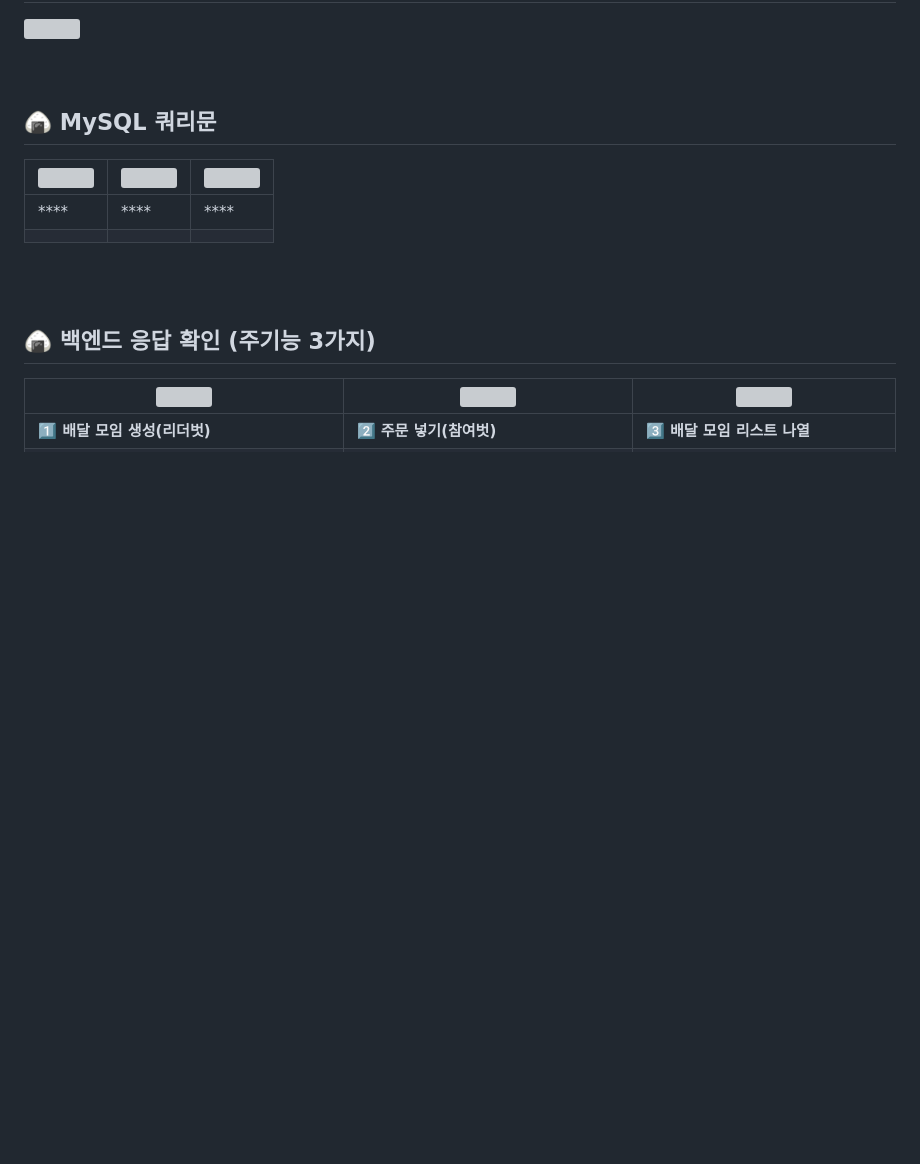
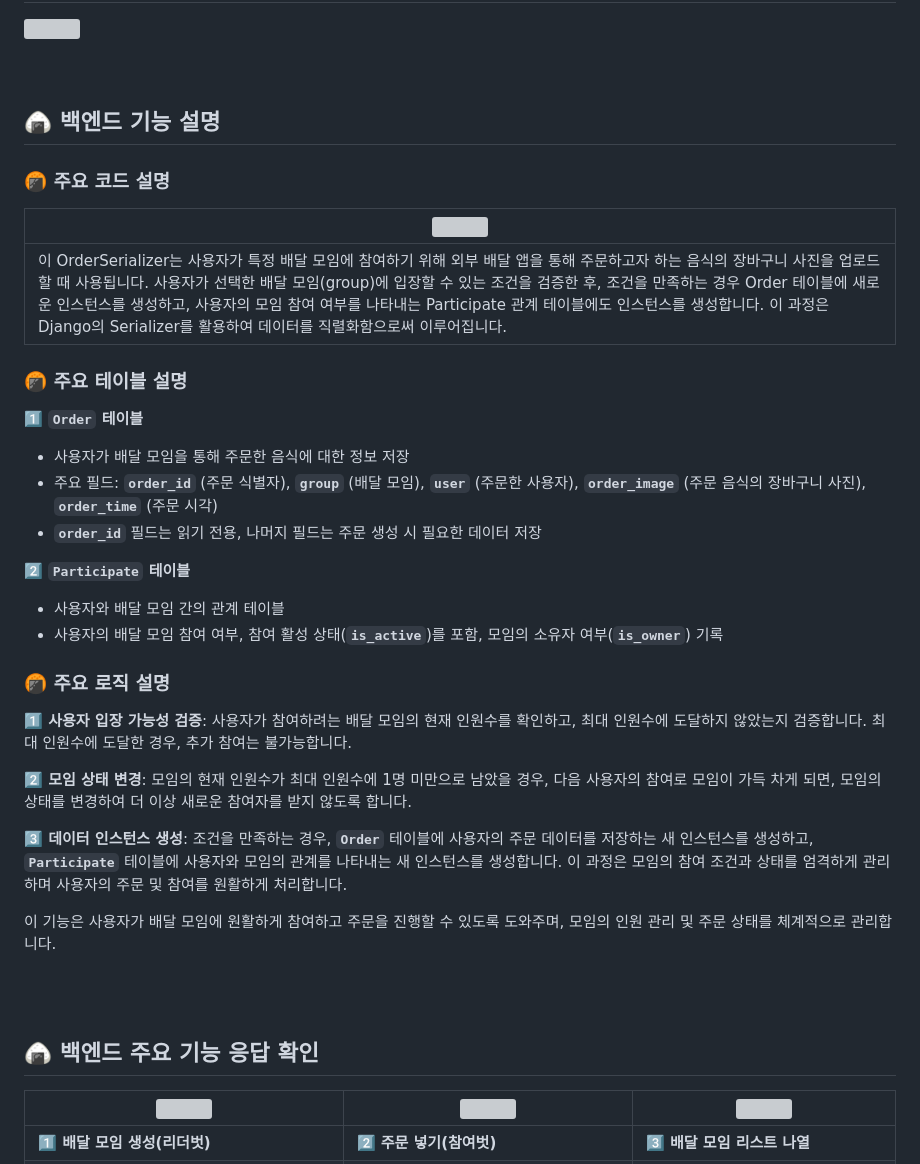
Before and after one commit to BabEwha/BabEwha-Backend, a Markdown page: README.md, the part around the change. Rendered like a GitHub page; blank space fills up the shorter version; grey boxes are pictures that could not be loaded.

```diff
--- a/README.md
+++ b/README.md
@@ -47,15 +47,37 @@
 
 <br/><br/>
 
-## 🍙 MySQL 쿼리문
-| <img width="200" src=""/> | <img width="200" src=""/> | <img width="200" src=""/> |
-| --- | --- | --- |
-| **** | **** | **** |
-|  |  |  |
+## 🍙 백엔드 기능 설명
+
+### 🍘 주요 코드 설명
+| <img width="200" src=""/> |
+| --- |
+| 이 OrderSerializer는 사용자가 특정 배달 모임에 참여하기 위해 외부 배달 앱을 통해 주문하고자 하는 음식의 장바구니 사진을 업로드할 때 사용됩니다. 사용자가 선택한 배달 모임(group)에 입장할 수 있는 조건을 검증한 후, 조건을 만족하는 경우 Order 테이블에 새로운 인스턴스를 생성하고, 사용자의 모임 참여 여부를 나타내는 Participate 관계 테이블에도 인스턴스를 생성합니다. 이 과정은 Django의 Serializer를 활용하여 데이터를 직렬화함으로써 이루어집니다. |
+
+### **🍘 주요 테이블 설명**
+
+**1️⃣ `Order` 테이블**
+- 사용자가 배달 모임을 통해 주문한 음식에 대한 정보 저장
+- 주요 필드: **`order_id`** (주문 식별자), **`group`** (배달 모임), **`user`** (주문한 사용자), **`order_image`** (주문 음식의 장바구니 사진), **`order_time`** (주문 시각)
+- **`order_id`** 필드는 읽기 전용, 나머지 필드는 주문 생성 시 필요한 데이터 저장
+
+**2️⃣ `Participate` 테이블**
+- 사용자와 배달 모임 간의 관계 테이블
+- 사용자의 배달 모임 참여 여부, 참여 활성 상태(**`is_active`**)를 포함, 모임의 소유자 여부(**`is_owner`**) 기록
+
+### **🍘 주요 로직 설명**
+
+**1️⃣ 사용자 입장 가능성 검증**: 사용자가 참여하려는 배달 모임의 현재 인원수를 확인하고, 최대 인원수에 도달하지 않았는지 검증합니다. 최대 인원수에 도달한 경우, 추가 참여는 불가능합니다.
+
+**2️⃣ 모임 상태 변경**: 모임의 현재 인원수가 최대 인원수에 1명 미만으로 남았을 경우, 다음 사용자의 참여로 모임이 가득 차게 되면, 모임의 상태를 변경하여 더 이상 새로운 참여자를 받지 않도록 합니다.
+
+**3️⃣ 데이터 인스턴스 생성**: 조건을 만족하는 경우, **`Order`** 테이블에 사용자의 주문 데이터를 저장하는 새 인스턴스를 생성하고, **`Participate`** 테이블에 사용자와 모임의 관계를 나타내는 새 인스턴스를 생성합니다. 이 과정은 모임의 참여 조건과 상태를 엄격하게 관리하며 사용자의 주문 및 참여를 원활하게 처리합니다.
+
+이 기능은 사용자가 배달 모임에 원활하게 참여하고 주문을 진행할 수 있도록 도와주며, 모임의 인원 관리 및 주문 상태를 체계적으로 관리합니다.
 
 <br/><br/>
 
-## 🍙 백엔드 응답 확인 (주기능 3가지)
+## 🍙 백엔드 주요 기능 응답 확인
 
 | <img width="300" src="https://github.com/BabEwha/BabEwha-ai-private/assets/91009436/092ea509-35d5-491b-aced-47ed477f1239"/> | <img width="400" src="https://github.com/BabEwha/BabEwha-ai-private/assets/91009436/ab21662a-8203-4395-9842-20cec571714c"/> | <img width="400" src="https://github.com/BabEwha/BabEwha-ai-private/assets/91009436/9f17aabf-5bf6-4eca-a329-9e3efa4b374e"/> |
 | --- | --- | --- |
```
